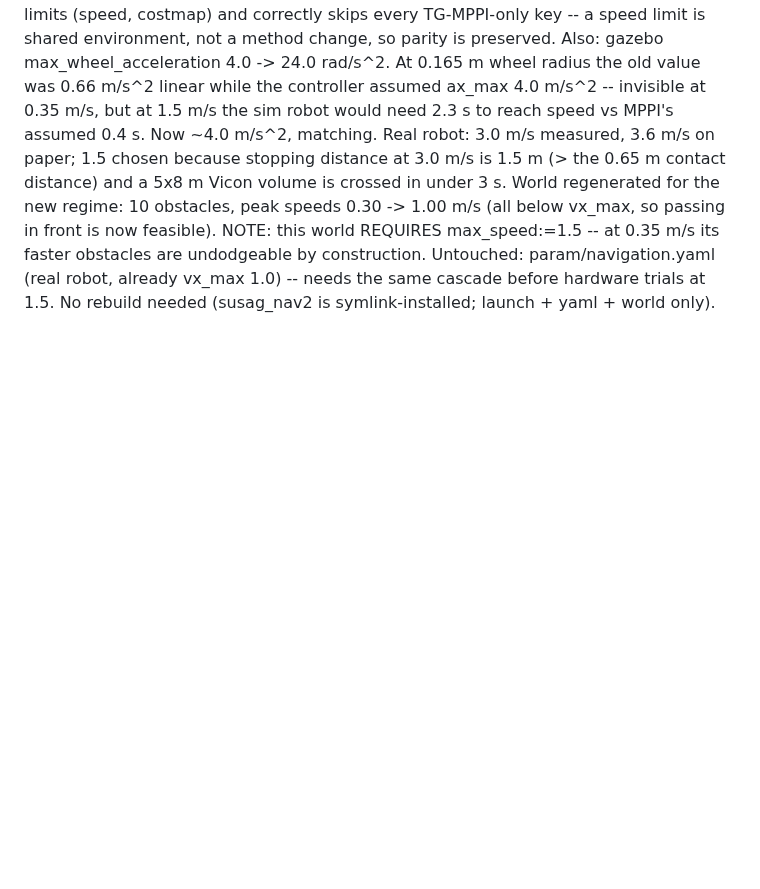
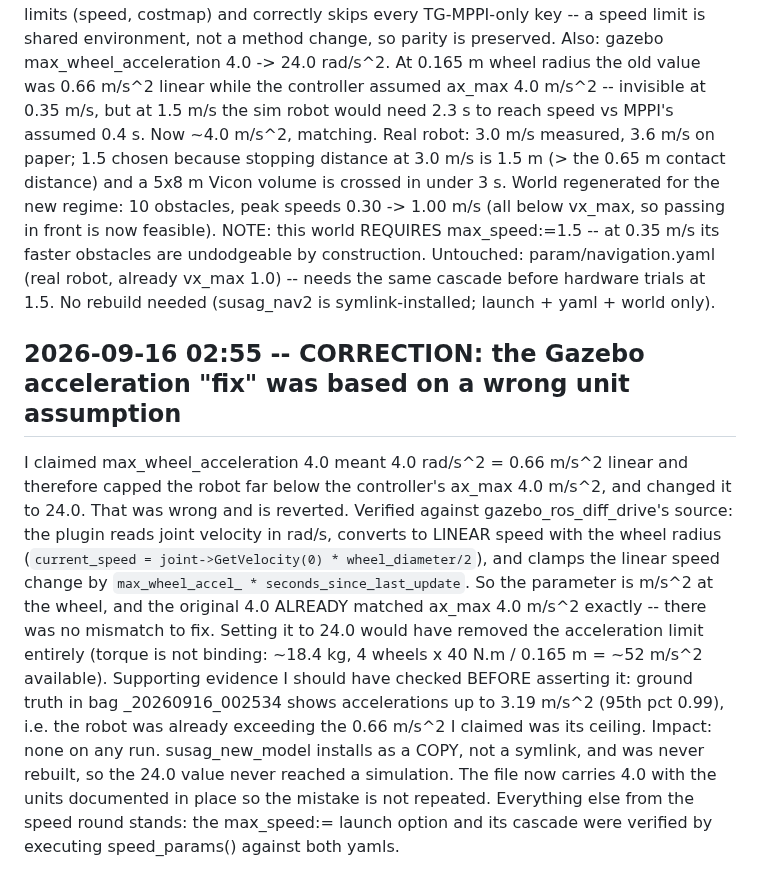
Before and after one commit to SaranSundar08/amoeba_sanbox, a Markdown page: docs/PROJECT_STATUS.md, the part around the change. Drawn GitHub-style; blank space fills up the shorter version.

Commit message:
Sept 16: CORRECTION - max_wheel_acceleration is m/s^2 not rad/s^2; the original 4.0 already matched ax_max, 24.0 reverted (never reached a sim: package installs as a copy and was not rebuilt)
Co-Authored-By: Claude Opus 5 <noreply@anthropic.com>
Claude-Session: https://claude.ai/code/session_01DbHUjqXcXamdZuj9j3DMvN

```diff
--- a/docs/PROJECT_STATUS.md
+++ b/docs/PROJECT_STATUS.md
@@ -2667,3 +2667,23 @@ at 0.35 m/s its faster obstacles are undodgeable by construction.
 Untouched: param/navigation.yaml (real robot, already vx_max 1.0) -- needs the same cascade
 before hardware trials at 1.5.
 No rebuild needed (susag_nav2 is symlink-installed; launch + yaml + world only).
+
+## 2026-09-16 02:55 -- CORRECTION: the Gazebo acceleration "fix" was based on a wrong unit assumption
+
+I claimed max_wheel_acceleration 4.0 meant 4.0 rad/s^2 = 0.66 m/s^2 linear and therefore
+capped the robot far below the controller's ax_max 4.0 m/s^2, and changed it to 24.0.
+That was wrong and is reverted. Verified against gazebo_ros_diff_drive's source: the
+plugin reads joint velocity in rad/s, converts to LINEAR speed with the wheel radius
+(`current_speed = joint->GetVelocity(0) * wheel_diameter/2`), and clamps the linear speed
+change by `max_wheel_accel_ * seconds_since_last_update`. So the parameter is m/s^2 at the
+wheel, and the original 4.0 ALREADY matched ax_max 4.0 m/s^2 exactly -- there was no
+mismatch to fix. Setting it to 24.0 would have removed the acceleration limit entirely
+(torque is not binding: ~18.4 kg, 4 wheels x 40 N.m / 0.165 m = ~52 m/s^2 available).
+Supporting evidence I should have checked BEFORE asserting it: ground truth in bag
+_20260916_002534 shows accelerations up to 3.19 m/s^2 (95th pct 0.99), i.e. the robot was
+already exceeding the 0.66 m/s^2 I claimed was its ceiling.
+Impact: none on any run. susag_new_model installs as a COPY, not a symlink, and was never
+rebuilt, so the 24.0 value never reached a simulation. The file now carries 4.0 with the
+units documented in place so the mistake is not repeated.
+Everything else from the speed round stands: the max_speed:= launch option and its cascade
+were verified by executing speed_params() against both yamls.
```
